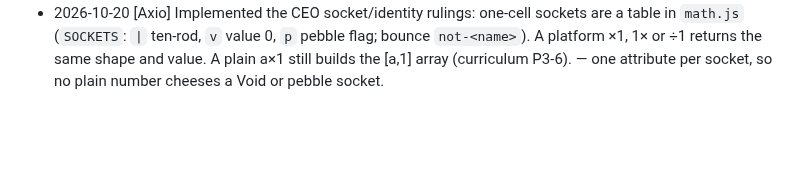
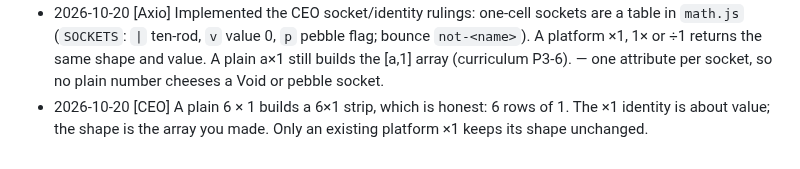
Before and after one commit to kyle-tracy/mathblox, a Markdown page: docs/decisions.md, the part around the change. Drawn GitHub-style; blank space fills up the shorter version.

Commit message:
CEO: 6×1 strip ruling
Co-Authored-By: Claude Opus 5.5 <noreply@anthropic.com>

```diff
--- a/docs/decisions.md
+++ b/docs/decisions.md
@@ -74,3 +74,4 @@ When a rule changes, edit it here and add a Log entry at the bottom: `- YYYY-MM-
 - 2026-10-20 [Axio] With Testo not running, and at the CEO's request, I changed the solver key in `test/solver.js` to include `shape` and `tens` (one line), and added `test/p3.test.js` (math laws, engine cases, no-room validator over LEVELS). — a 3×4 and a 4×3, or a rod and ten cubes, at one anchor are different states.
 - 2026-10-20 [CEO] P3 socket and identity rulings: (1) every socket declares the one attribute it reads: shape for platform and rod sockets, value 0 for a Void socket, the pebble flag for a pebble socket. A plain 1×1 number never satisfies a Void or pebble socket. (2) Identities are true identities: a platform ÷1 or ×1 keeps its value *and* its shape. (3) A rod − 3 bounces in P3, since unbundling is P6. Same domain rule as 3 − 5.
 - 2026-10-20 [Axio] Implemented the CEO socket/identity rulings: one-cell sockets are a table in `math.js` (`SOCKETS`: `|` ten-rod, `v` value 0, `p` pebble flag; bounce `not-<name>`). A platform ×1, 1× or ÷1 returns the same shape and value. A plain a×1 still builds the [a,1] array (curriculum P3-6). — one attribute per socket, so no plain number cheeses a Void or pebble socket.
+- 2026-10-20 [CEO] A plain 6 × 1 builds a 6×1 strip, which is honest: 6 rows of 1. The ×1 identity is about value; the shape is the array you made. Only an existing platform ×1 keeps its shape unchanged.
```
